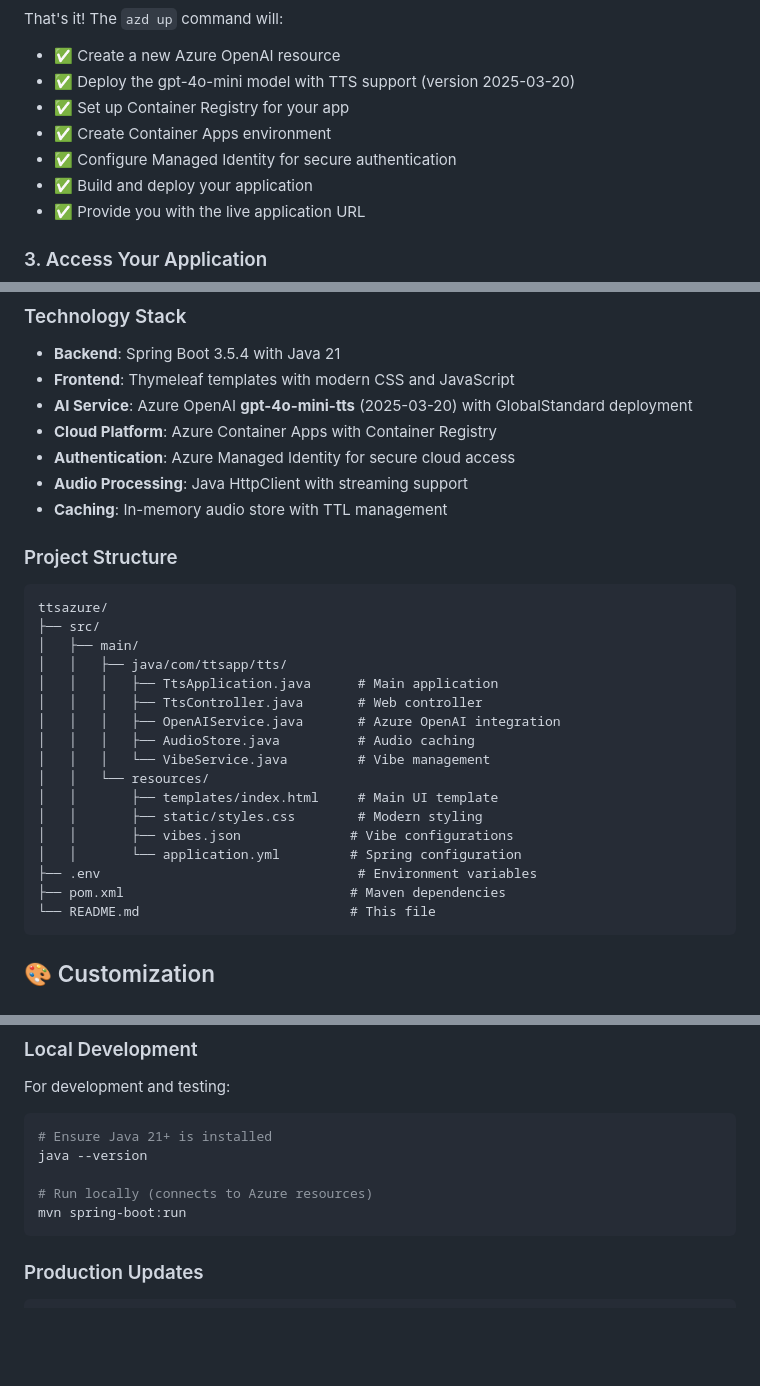
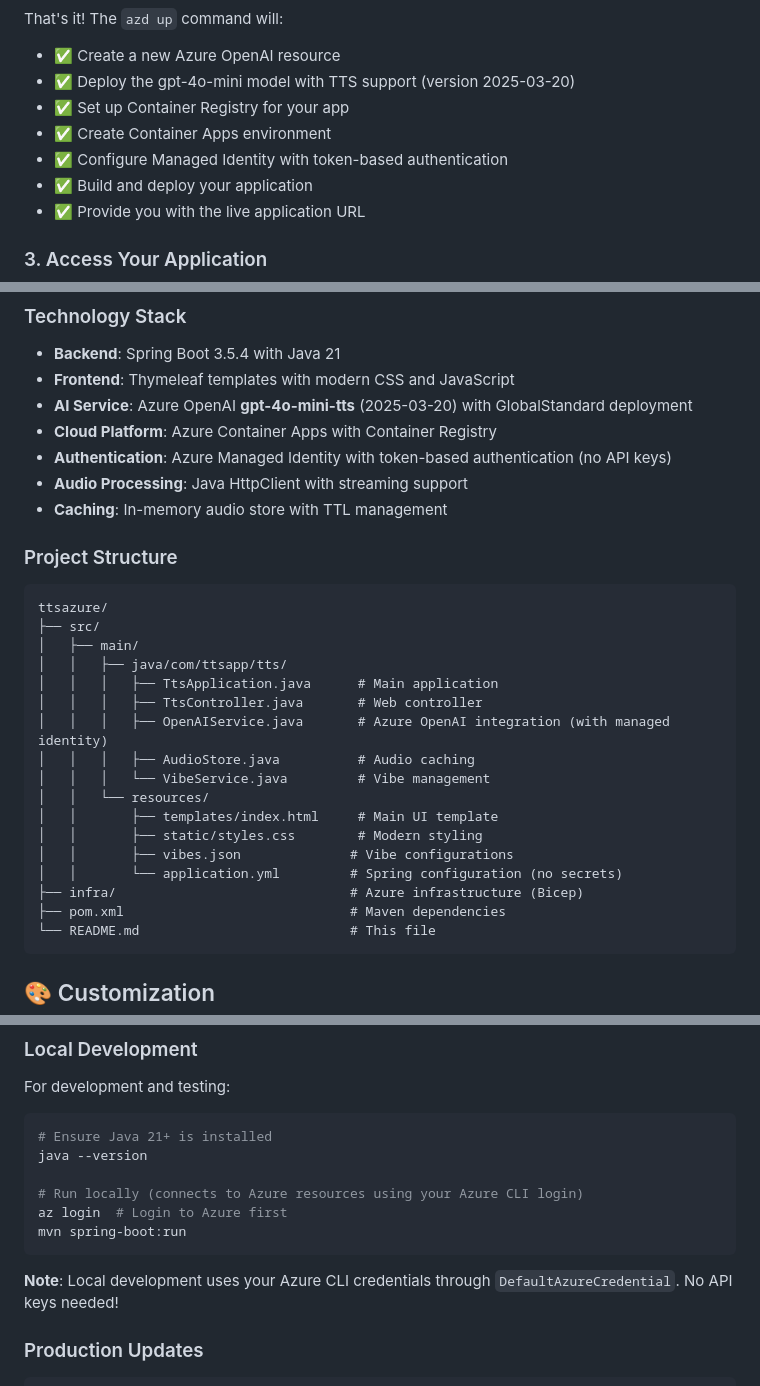
Before and after one commit to roryp/ttsazure, a Markdown page: README.md, 3 parts joined by grey strips. GitHub-like rendering; blank space fills up the shorter version.

````diff
--- a/README.md
+++ b/README.md
@@ -73,7 +73,7 @@ That's it! The `azd up` command will:
 - ✅ Deploy the gpt-4o-mini model with TTS support (version 2025-03-20)
 - ✅ Set up Container Registry for your app
 - ✅ Create Container Apps environment
-- ✅ Configure Managed Identity for secure authentication
+- ✅ Configure Managed Identity with token-based authentication
 - ✅ Build and deploy your application
 - ✅ Provide you with the live application URL
 
@@ -145,7 +145,7 @@ The application provides several REST endpoints for advanced usage:
 - **Frontend**: Thymeleaf templates with modern CSS and JavaScript
 - **AI Service**: Azure OpenAI **gpt-4o-mini-tts** (2025-03-20) with GlobalStandard deployment
 - **Cloud Platform**: Azure Container Apps with Container Registry
-- **Authentication**: Azure Managed Identity for secure cloud access
+- **Authentication**: Azure Managed Identity with token-based authentication (no API keys)
 - **Audio Processing**: Java HttpClient with streaming support
 - **Caching**: In-memory audio store with TTL management
 
@@ -157,15 +157,15 @@ ttsazure/
 │   │   ├── java/com/ttsapp/tts/
 │   │   │   ├── TtsApplication.java      # Main application
 │   │   │   ├── TtsController.java       # Web controller
-│   │   │   ├── OpenAIService.java       # Azure OpenAI integration
+│   │   │   ├── OpenAIService.java       # Azure OpenAI integration (with managed identity)
 │   │   │   ├── AudioStore.java          # Audio caching
 │   │   │   └── VibeService.java         # Vibe management
 │   │   └── resources/
 │   │       ├── templates/index.html     # Main UI template
 │   │       ├── static/styles.css        # Modern styling
 │   │       ├── vibes.json              # Vibe configurations
-│   │       └── application.yml         # Spring configuration
-├── .env                                 # Environment variables
+│   │       └── application.yml         # Spring configuration (no secrets)
+├── infra/                              # Azure infrastructure (Bicep)
 ├── pom.xml                             # Maven dependencies
 └── README.md                           # This file
 ```
@@ -243,9 +273,12 @@ For development and testing:
 # Ensure Java 21+ is installed
 java --version
 
-# Run locally (connects to Azure resources)
+# Run locally (connects to Azure resources using your Azure CLI login)
+az login  # Login to Azure first
 mvn spring-boot:run
 ```
+
+**Note**: Local development uses your Azure CLI credentials through `DefaultAzureCredential`. No API keys needed!
 
 ### Production Updates
 ```bash
````
Also changed, not shown: other parts of README.md (+43 -3 lines).
